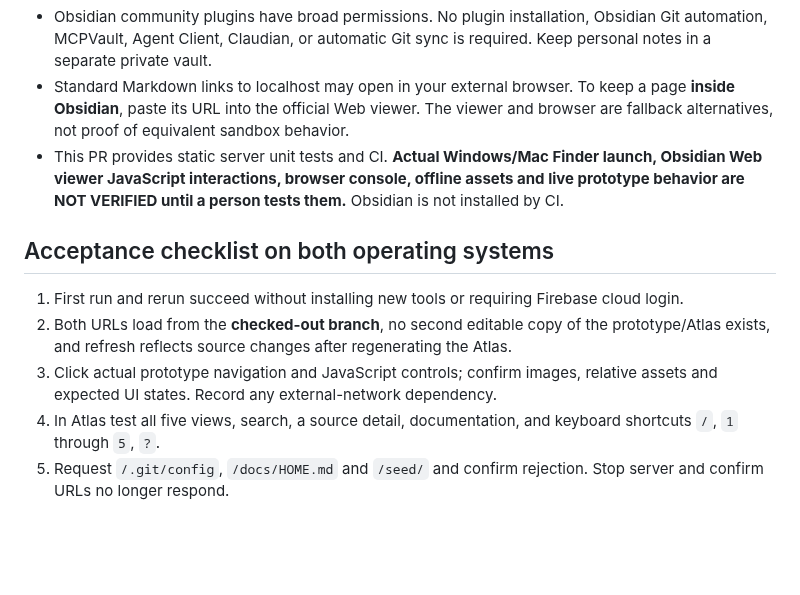
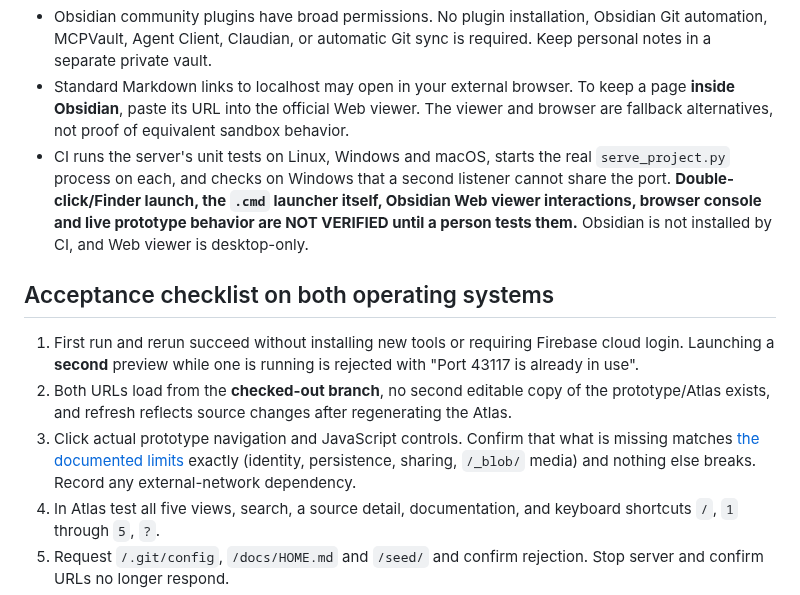
Before and after one commit to Forged-Sent/ForgedAndSentFitness, a Markdown page: docs/development/KNOWLEDGE-WORKSPACE.md, the part around one of its changes. Rendered like a GitHub page; blank space fills up the shorter version.

```diff
--- a/docs/development/KNOWLEDGE-WORKSPACE.md
+++ b/docs/development/KNOWLEDGE-WORKSPACE.md
@@ -37,13 +55,13 @@ The server does **not** start Firebase, access production accounts, install plug
 - It is a **read-only HTTP file server**, not an authenticated app. The prototype's JavaScript executes in the viewer/browser. Do not enter real credentials, personal fitness/faith data, or secrets into it. Network-loaded third-party resources, if any, need separate review.
 - Obsidian community plugins have broad permissions. No plugin installation, Obsidian Git automation, MCPVault, Agent Client, Claudian, or automatic Git sync is required. Keep personal notes in a separate private vault.
 - Standard Markdown links to localhost may open in your external browser. To keep a page **inside Obsidian**, paste its URL into the official Web viewer. The viewer and browser are fallback alternatives, not proof of equivalent sandbox behavior.
-- This PR provides static server unit tests and CI. **Actual Windows/Mac Finder launch, Obsidian Web viewer JavaScript interactions, browser console, offline assets and live prototype behavior are NOT VERIFIED until a person tests them.** Obsidian is not installed by CI.
+- CI runs the server's unit tests on Linux, Windows and macOS, starts the real `serve_project.py` process on each, and checks on Windows that a second listener cannot share the port. **Double-click/Finder launch, the `.cmd` launcher itself, Obsidian Web viewer interactions, browser console and live prototype behavior are NOT VERIFIED until a person tests them.** Obsidian is not installed by CI, and Web viewer is desktop-only.
 
 ## Acceptance checklist on both operating systems
 
-1. First run and rerun succeed without installing new tools or requiring Firebase cloud login.
+1. First run and rerun succeed without installing new tools or requiring Firebase cloud login. Launching a **second** preview while one is running is rejected with "Port 43117 is already in use".
 2. Both URLs load from the **checked-out branch**, no second editable copy of the prototype/Atlas exists, and refresh reflects source changes after regenerating the Atlas.
-3. Click actual prototype navigation and JavaScript controls; confirm images, relative assets and expected UI states. Record any external-network dependency.
+3. Click actual prototype navigation and JavaScript controls. Confirm that what is missing matches [the documented limits](#what-the-prototype-can-and-cannot-do-here) exactly (identity, persistence, sharing, `/_blob/` media) and nothing else breaks. Record any external-network dependency.
 4. In Atlas test all five views, search, a source detail, documentation, and keyboard shortcuts `/`, `1` through `5`, `?`.
 5. Request `/.git/config`, `/docs/HOME.md` and `/seed/` and confirm rejection. Stop server and confirm URLs no longer respond.
 6. Repeat in Obsidian Web viewer and external browser; record differences, screenshots, OS/version and tested Git SHA.
```
Also changed, not shown: other parts of docs/development/KNOWLEDGE-WORKSPACE.md (+23 -5 lines).
